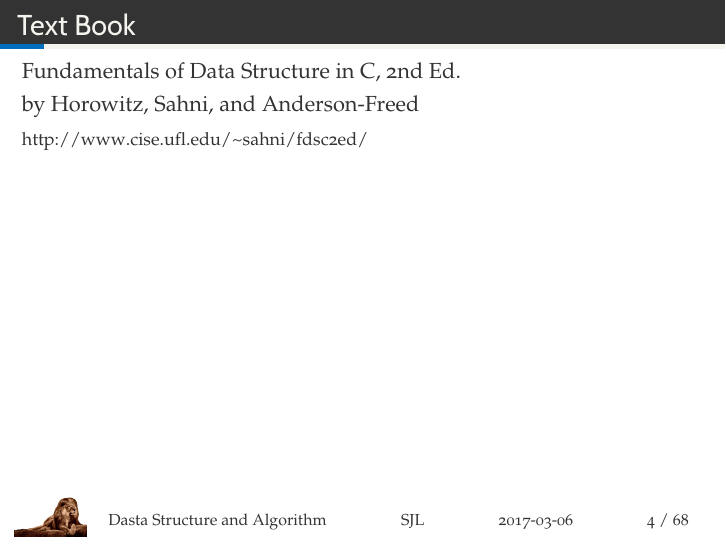
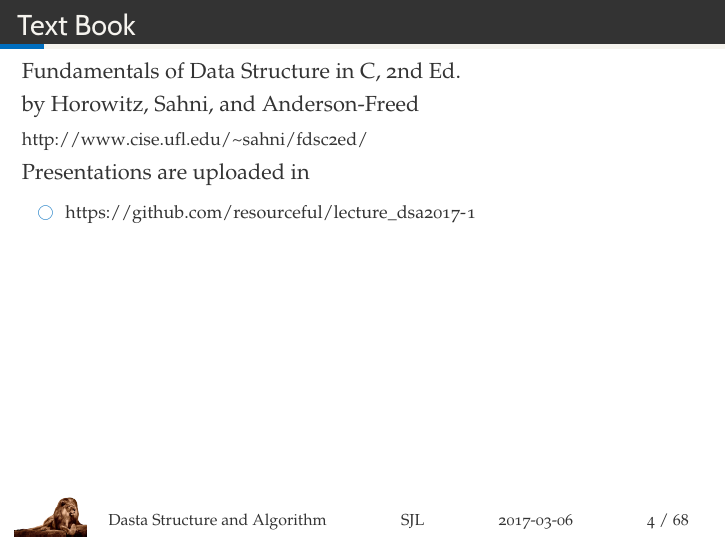
Before and after one commit to resourceful/lecture_dsa2017-1, LaTeX slides (DSA01-Intro/DSA_2017.tex): page 4 of 68. Compiled offline with XeLaTeX; a missing font is replaced by an installed copy or a similar font.

Commit message:
class notes

```diff
--- a/DSA01-Intro/DSA_2017.tex
+++ b/DSA01-Intro/DSA_2017.tex
@@ -47,6 +49,11 @@ by Horowitz, Sahni, and Anderson-Freed
 
 
 \url{http://www.cise.ufl.edu/~sahni/fdsc2ed/}
+
+Presentations are uploaded in
+\begin{itemize}
+\item \url{https://github.com/resourceful/lecture_dsa2017-1}
+\end{itemize}
 \end{frame}
 
 \begin{frame}[t]{Contact}
```
Also changed, not shown: DSA01-Intro/DSA_2017.pdf, DSA01-Intro/DSA_2017.tex (2 more changed lines).
